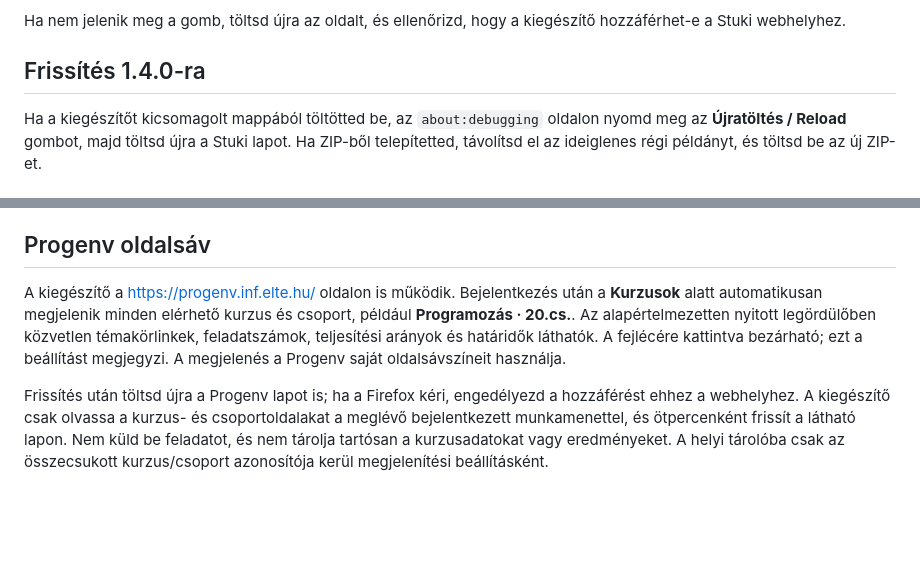
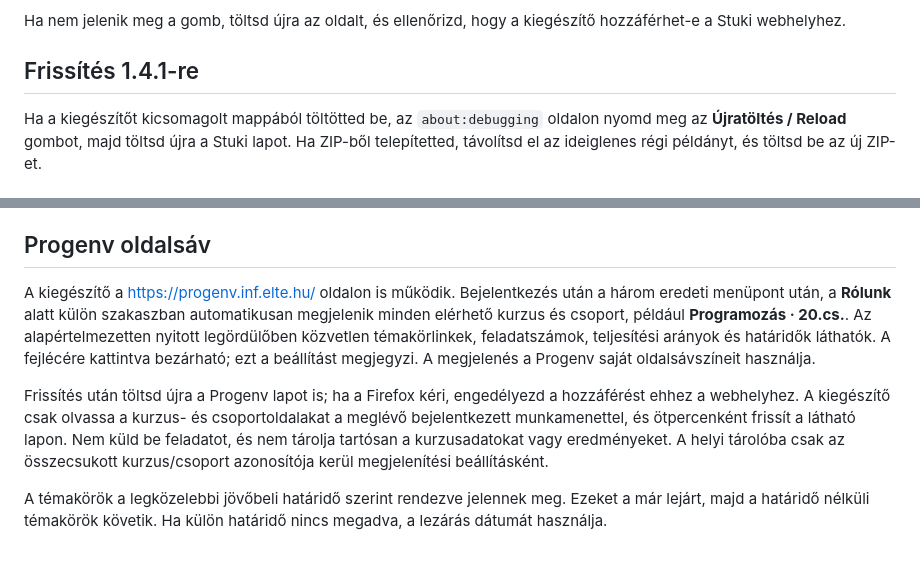
Before and after one commit to mezozoltan/elte-extras, a Markdown page: TELEPITES.md, 2 parts joined by grey strips. GitHub-like rendering; blank space fills up the shorter version.

```diff
--- a/TELEPITES.md
+++ b/TELEPITES.md
@@ -32,7 +32,7 @@ A felület és adatkezelés szimulált API-válaszokkal ellenőrzött. Bejelentk
 
 Ha nem jelenik meg a gomb, töltsd újra az oldalt, és ellenőrizd, hogy a kiegészítő hozzáférhet-e a Stuki webhelyhez.
 
-## Frissítés 1.4.0-ra
+## Frissítés 1.4.1-re
 
 Ha a kiegészítőt kicsomagolt mappából töltötted be, az `about:debugging` oldalon nyomd meg az **Újratöltés / Reload** gombot, majd töltsd újra a Stuki lapot. Ha ZIP-ből telepítetted, távolítsd el az ideiglenes régi példányt, és töltsd be az új ZIP-et.
 
@@ -46,6 +46,8 @@ A Speci ettől eltérően külön, felső szintű `name` mezőt is küld. A Stuk
 
 ## Progenv oldalsáv
 
-A kiegészítő a https://progenv.inf.elte.hu/ oldalon is működik. Bejelentkezés után a **Kurzusok** alatt automatikusan megjelenik minden elérhető kurzus és csoport, például **Programozás · 20.cs.**. Az alapértelmezetten nyitott legördülőben közvetlen témakörlinkek, feladatszámok, teljesítési arányok és határidők láthatók. A fejlécére kattintva bezárható; ezt a beállítást megjegyzi. A megjelenés a Progenv saját oldalsávszíneit használja.
+A kiegészítő a https://progenv.inf.elte.hu/ oldalon is működik. Bejelentkezés után a három eredeti menüpont után, a **Rólunk** alatt külön szakaszban automatikusan megjelenik minden elérhető kurzus és csoport, például **Programozás · 20.cs.**. Az alapértelmezetten nyitott legördülőben közvetlen témakörlinkek, feladatszámok, teljesítési arányok és határidők láthatók. A fejlécére kattintva bezárható; ezt a beállítást megjegyzi. A megjelenés a Progenv saját oldalsávszíneit használja.
 
 Frissítés után töltsd újra a Progenv lapot is; ha a Firefox kéri, engedélyezd a hozzáférést ehhez a webhelyhez. A kiegészítő csak olvassa a kurzus- és csoportoldalakat a meglévő bejelentkezett munkamenettel, és ötpercenként frissít a látható lapon. Nem küld be feladatot, és nem tárolja tartósan a kurzusadatokat vagy eredményeket. A helyi tárolóba csak az összecsukott kurzus/csoport azonosítója kerül megjelenítési beállításként.
+
+A témakörök a legközelebbi jövőbeli határidő szerint rendezve jelennek meg. Ezeket a már lejárt, majd a határidő nélküli témakörök követik. Ha külön határidő nincs megadva, a lezárás dátumát használja.
```
Also changed, not shown: README.md (+4 -4 lines), docs/progenv-preview.png, 6 other files.
